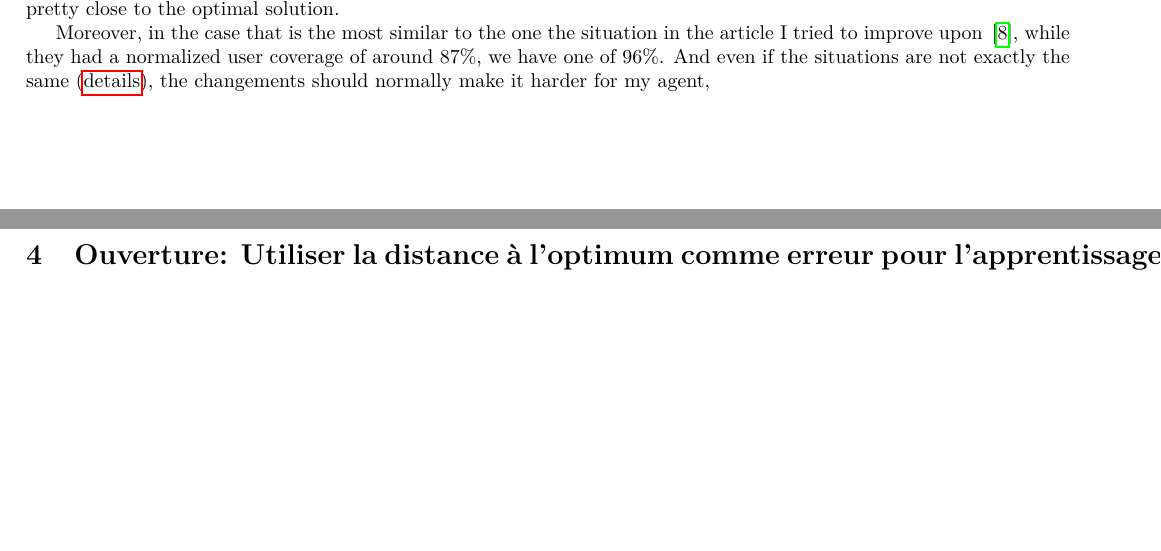
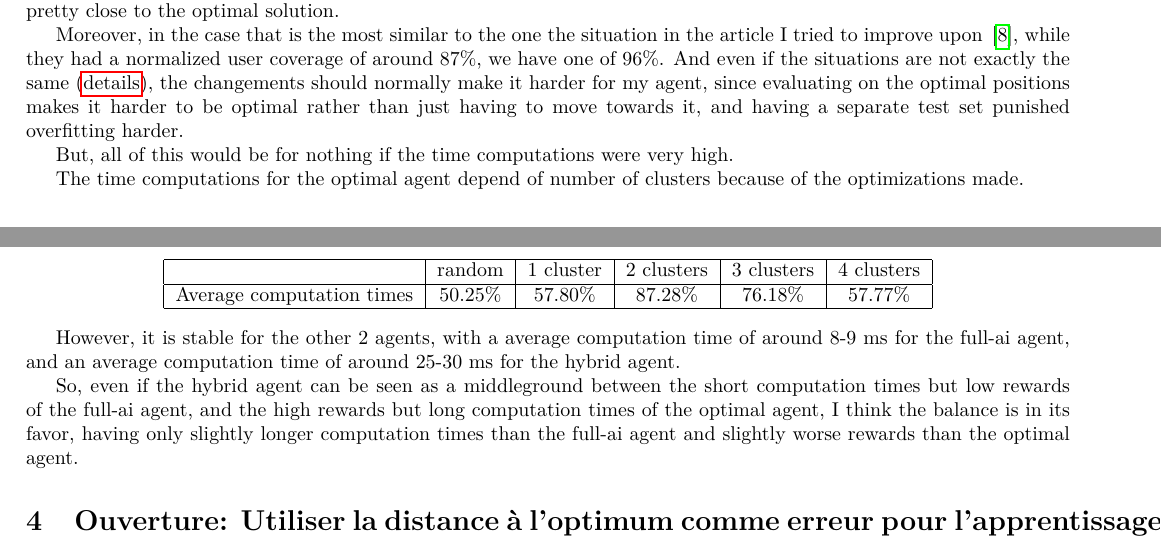
Before and after one commit to NathBo/rapport_stage, a LaTeX paper (rapport_stage.tex): two parts of pages 7 and 8 of 8 before the commit and two parts of pages 7 and 8 of 9 after it, joined at a grey line, cut so that both start at the same text, the shorter picture padded with empty space. Compiled offline with pdfLaTeX.

Commit message:
je sais plus où sont les temps moyens de calcul

```diff
--- a/rapport_stage.tex
+++ b/rapport_stage.tex
@@ -363,6 +363,29 @@ While in some cases, the results are a bit lacking (namely in the random and 3-c
 
 Moreover, in the case that is the most similar to the one the situation in the article I tried to improve upon\,\cite{main_article}, while they had a normalized user coverage
 of around 87\%, we have one of 96\%. And even if the situations are not exactly the same (\hyperref[reinforcement]{details}), the changements should normally make it harder for my agent,
+since evaluating on the optimal positions makes it harder to be optimal rather than just having to move towards it,
+and having a separate test set punished overfitting harder.
+
+But, all of this would be for nothing if the time computations were very high.
+
+The time computations for the optimal agent depend of number of clusters because of the optimizations made.
+
+\begin{center}
+    \begin{tabular}{|c|c|c|c|c|c|}
+    \hline
+       & random & 1 cluster & 2 clusters & 3 clusters & 4 clusters \\
+     \hline
+     Average computation times & 50.25\% & 57.80\% & 87.28\% & 76.18\% & 57.77\% \\
+     \hline
+    \end{tabular}
+\end{center}
+
+However, it is stable for the other 2 agents, with a average computation time of around 8-9 ms for the full-ai agent,
+and an average computation time of around 25-30 ms for the hybrid agent.
+
+So, even if the hybrid agent can be seen as a middleground between the short computation times but low rewards of the full-ai agent,
+and the high rewards but long computation times of the optimal agent, I think the balance is in its favor,
+having only slightly longer computation times than the full-ai agent and slightly worse rewards than the optimal agent.
 
 
 \section{Ouverture: Utiliser la distance à l'optimum comme erreur pour l'apprentissage}
```
Also changed, not shown: rapport_stage.pdf.
